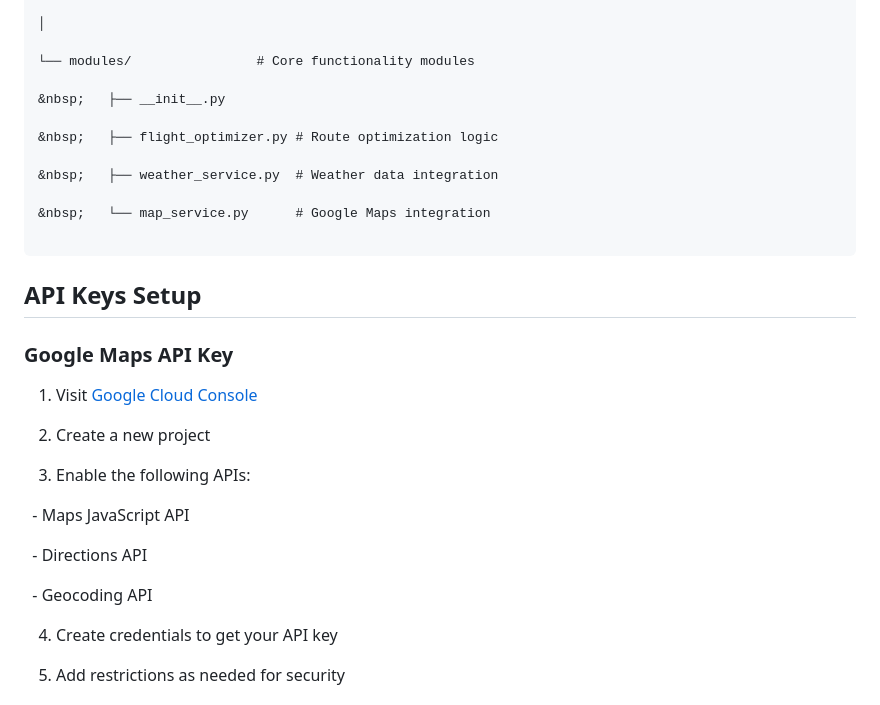
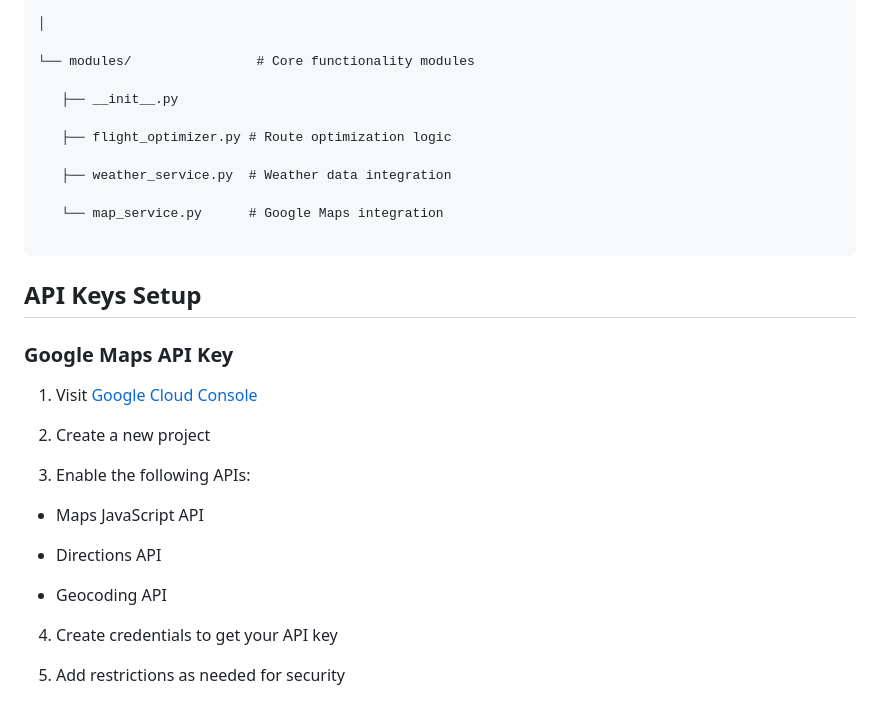
Before and after one commit to Nikhil-Raj-Singh/SkyRoute, a Markdown page: README.md, the part around one of its changes. GitHub-like rendering.

````diff
--- a/README.md
+++ b/README.md
@@ -184,13 +184,13 @@ skyroute/
 
 └── modules/                # Core functionality modules
 
-&nbsp;   ├── __init__.py
+   ├── __init__.py
 
-&nbsp;   ├── flight_optimizer.py # Route optimization logic
+   ├── flight_optimizer.py # Route optimization logic
 
-&nbsp;   ├── weather_service.py  # Weather data integration
+   ├── weather_service.py  # Weather data integration
 
-&nbsp;   └── map_service.py      # Google Maps integration
+   └── map_service.py      # Google Maps integration
 
 ```
 
@@ -208,11 +208,11 @@ skyroute/
 
 3. Enable the following APIs:
 
-&nbsp;  - Maps JavaScript API
+  - Maps JavaScript API
 
-&nbsp;  - Directions API
+  - Directions API
 
-&nbsp;  - Geocoding API
+  - Geocoding API
 
 4. Create credentials to get your API key
 
````
Also changed, not shown: other parts of README.md (+24 -24 lines).
